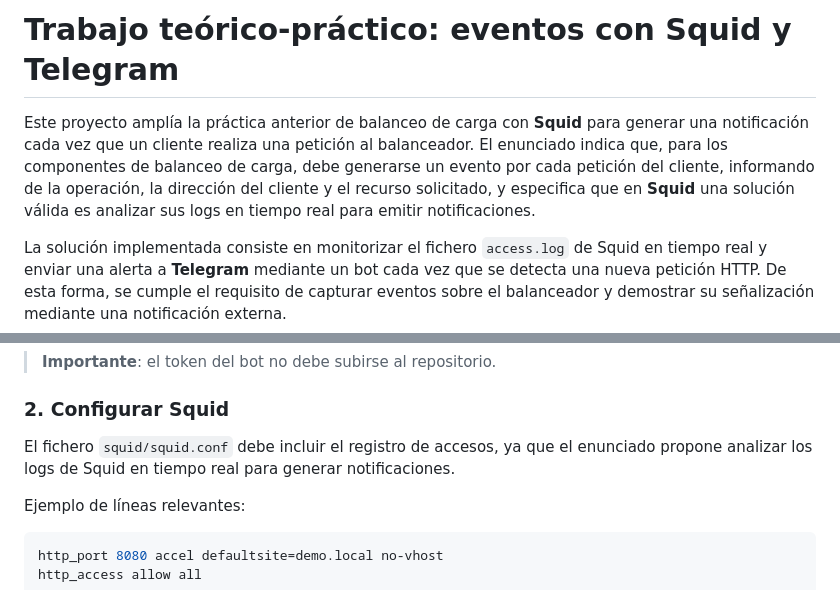
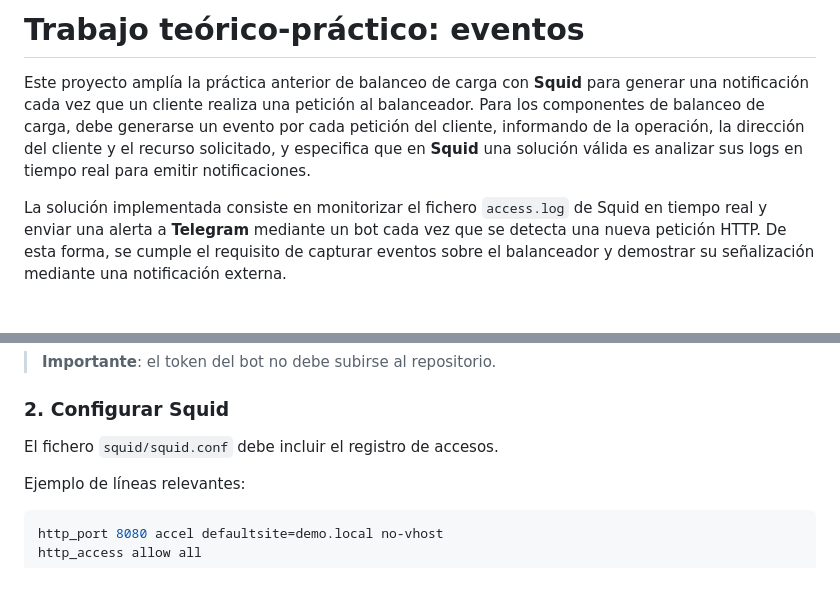
Before and after one commit to alonsoazz04/squid_eventos, a Markdown page: README.md, 2 parts joined by grey strips. Rendered like a GitHub page; blank space fills up the shorter version.

Commit message:
Refine README content for clarity
Removed redundant information about log analysis in the project description and Squid configuration section.

```diff
--- a/README.md
+++ b/README.md
@@ -1,6 +1,6 @@
-# Trabajo teórico-práctico: eventos con Squid y Telegram
+# Trabajo teórico-práctico: eventos
 
-Este proyecto amplía la práctica anterior de balanceo de carga con **Squid** para generar una notificación cada vez que un cliente realiza una petición al balanceador. El enunciado indica que, para los componentes de balanceo de carga, debe generarse un evento por cada petición del cliente, informando de la operación, la dirección del cliente y el recurso solicitado, y especifica que en **Squid** una solución válida es analizar sus logs en tiempo real para emitir notificaciones.
+Este proyecto amplía la práctica anterior de balanceo de carga con **Squid** para generar una notificación cada vez que un cliente realiza una petición al balanceador. Para los componentes de balanceo de carga, debe generarse un evento por cada petición del cliente, informando de la operación, la dirección del cliente y el recurso solicitado, y especifica que en **Squid** una solución válida es analizar sus logs en tiempo real para emitir notificaciones.
 
 La solución implementada consiste en monitorizar el fichero `access.log` de Squid en tiempo real y enviar una alerta a **Telegram** mediante un bot cada vez que se detecta una nueva petición HTTP. De esta forma, se cumple el requisito de capturar eventos sobre el balanceador y demostrar su señalización mediante una notificación externa.
 
@@ -60,7 +60,7 @@ Se debe crear un bot con **@BotFather** y obtener su token HTTP API. Además, es
 
 ### 2. Configurar Squid
 
-El fichero `squid/squid.conf` debe incluir el registro de accesos, ya que el enunciado propone analizar los logs de Squid en tiempo real para generar notificaciones.
+El fichero `squid/squid.conf` debe incluir el registro de accesos.
 
 Ejemplo de líneas relevantes:
 
```
